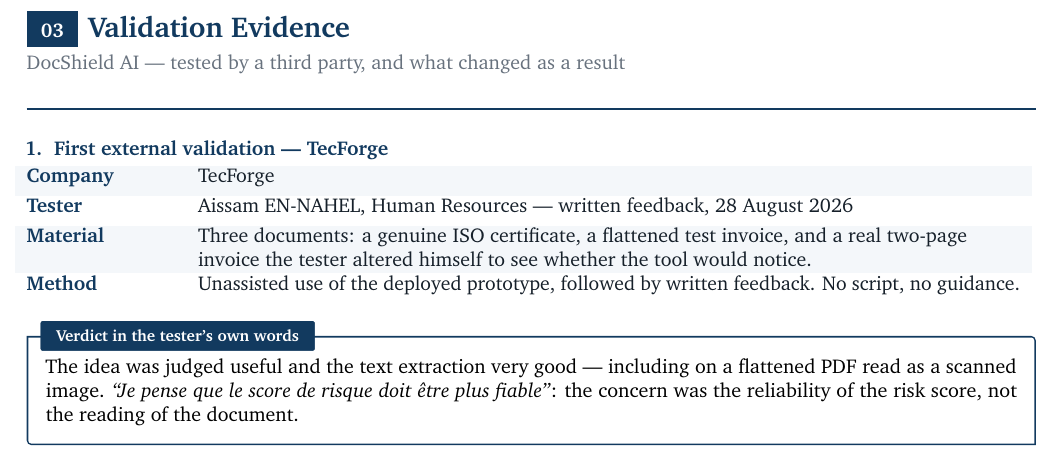
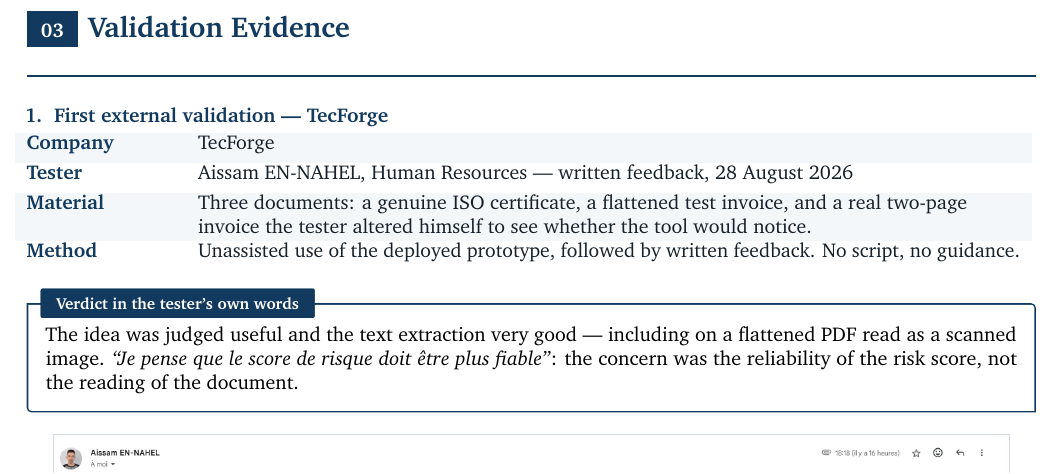
Before and after one commit to Hajji-ahmed/TrustDoc-AI, a LaTeX document (deliverables/03-validation-evidence.tex): part of page 1 of 11, cut so that both start at the same text. Compiled offline with pdfLaTeX.

Commit message:
docs: livrable 03 — retrait du sous-titre d'en-tête
Le titre « Validation Evidence » dit déjà ce qu'est le document ; le
sous-titre le paraphrasait. L'en-tête se réduit à la pastille numérotée,
le titre et le filet.

Les quatre autres livrables gardent le leur pour l'instant.

```diff
--- a/deliverables/03-validation-evidence.tex
+++ b/deliverables/03-validation-evidence.tex
@@ -98,8 +98,7 @@
 \noindent
 \begin{minipage}[b]{\linewidth}
   \colorbox{navy}{\makebox[7mm][c]{\rule[-2pt]{0pt}{12pt}\color{white}\bfseries 03}}%
-  \hspace{5pt}{\Large\bfseries\color{navy}Validation Evidence}\\[3pt]
-  \hspace{12mm}{\color{muted}DocShield AI --- tested by a third party, and what changed as a result}
+  \hspace{5pt}{\Large\bfseries\color{navy}Validation Evidence}
 \end{minipage}
 
 \vspace{5pt}
```
Also changed, not shown: deliverables/03-validation-evidence.pdf.
